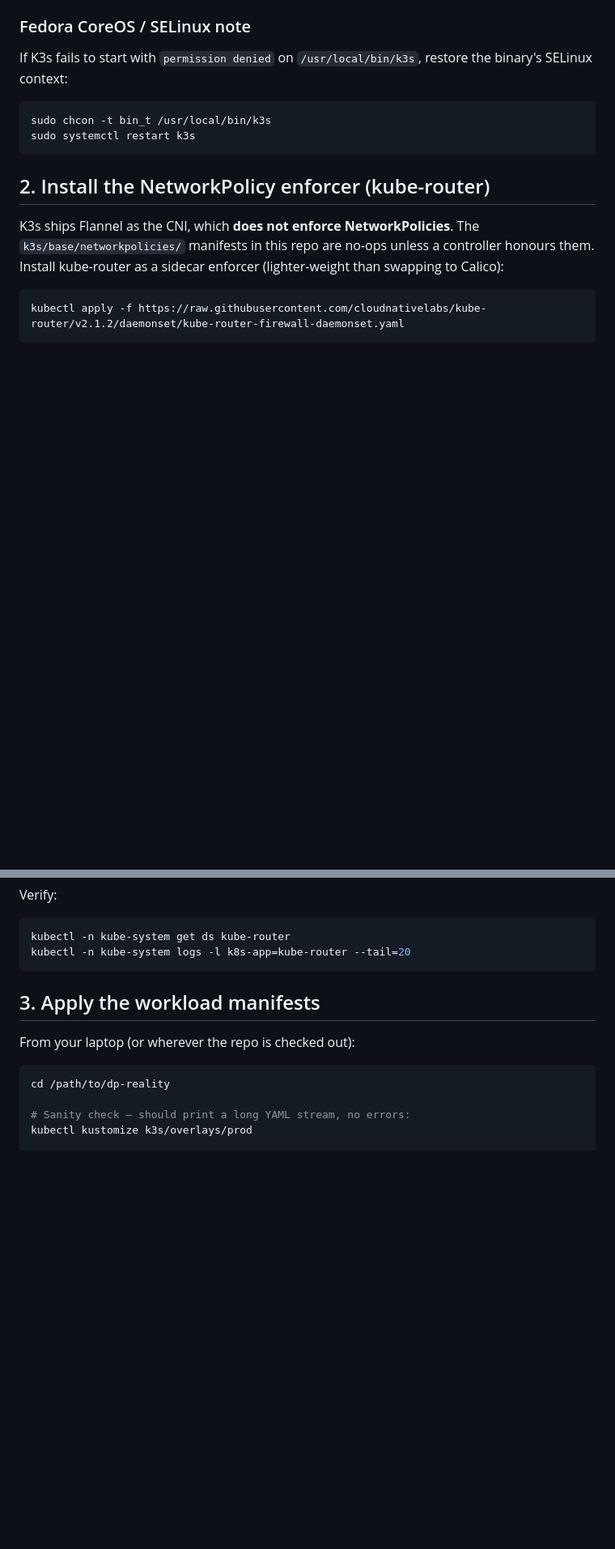
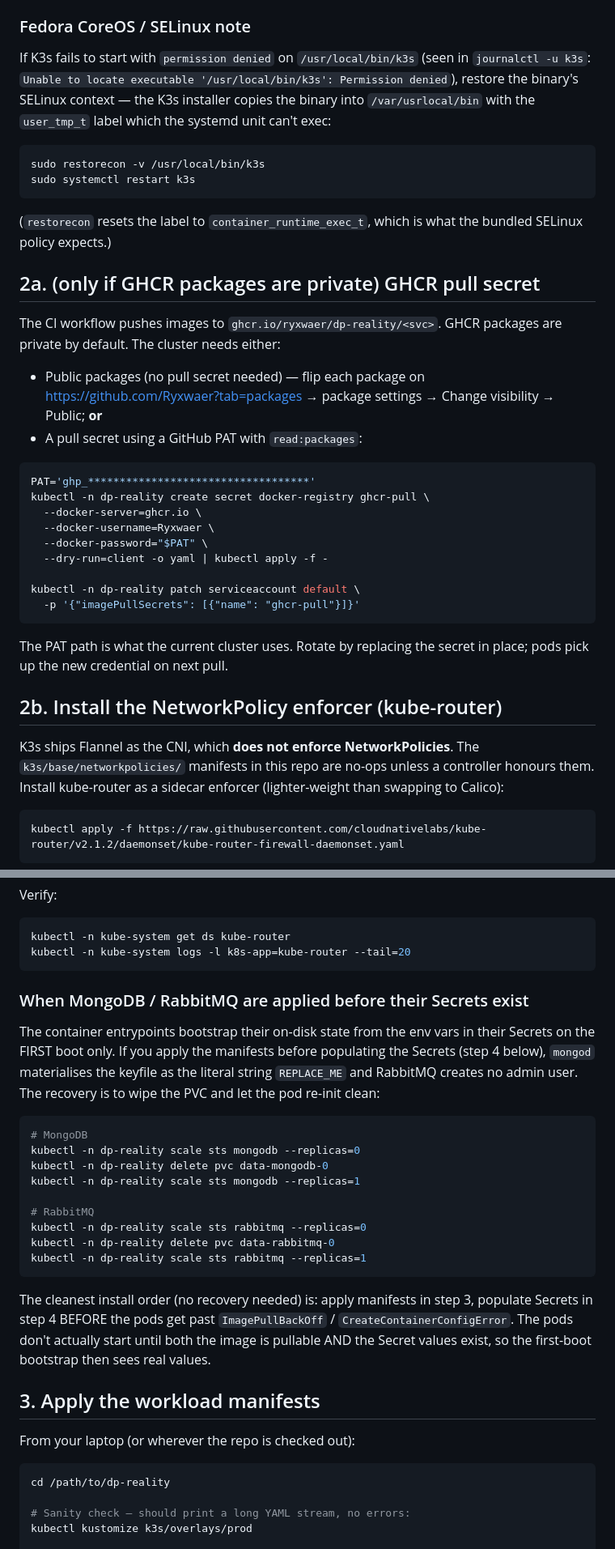
Before and after one commit to Ryxwaer/dp-reality, a Markdown page: k3s/runbook.md, 2 parts joined by grey strips. Shown at 81% size. Rendered like a GitHub page; blank space fills up the shorter version.

Commit message:
docs(k3s/runbook): capture deployment gotchas
Three things the first cluster install on minisforum hit that the
runbook didn't predict:

- K3s binary needs `restorecon` (not bare `chcon -t bin_t`) on
  Fedora CoreOS for the systemd unit to exec it after install.
- GHCR packages are private by default; document both the visibility-
  flip and the PAT-based imagePullSecret path so future operators can
  pick either. The current cluster uses the PAT path.
- MongoDB / RabbitMQ pods bootstrap their PVCs from Secret values on
  first boot only. If the manifests apply before the Secrets get real
  values, the PVCs are stuck with REPLACE_ME and need wiping. Add
  the recovery procedure plus an explicit ordering note.
- NPM upstream must use the host's LAN IP, not 127.0.0.1, because
  inside NPM's container 127.0.0.1 is NPM's own loopback. Add a
  smoke-test curl pair.

Co-authored-by: Cursor <cursoragent@cursor.com>

````diff
--- a/k3s/runbook.md
+++ b/k3s/runbook.md
@@ -98,15 +98,46 @@ that file down and rewrite `server: https://127.0.0.1:6443` to
 
 ### Fedora CoreOS / SELinux note
 
-If K3s fails to start with `permission denied` on `/usr/local/bin/k3s`,
-restore the binary's SELinux context:
+If K3s fails to start with `permission denied` on `/usr/local/bin/k3s`
+(seen in `journalctl -u k3s`: `Unable to locate executable
+'/usr/local/bin/k3s': Permission denied`), restore the binary's SELinux
+context — the K3s installer copies the binary into `/var/usrlocal/bin`
+with the `user_tmp_t` label which the systemd unit can't exec:
 
 ```bash
-sudo chcon -t bin_t /usr/local/bin/k3s
+sudo restorecon -v /usr/local/bin/k3s
 sudo systemctl restart k3s
 ```
 
-## 2. Install the NetworkPolicy enforcer (kube-router)
+(`restorecon` resets the label to `container_runtime_exec_t`, which is
+what the bundled SELinux policy expects.)
+
+## 2a. (only if GHCR packages are private) GHCR pull secret
+
+The CI workflow pushes images to `ghcr.io/ryxwaer/dp-reality/<svc>`.
+GHCR packages are private by default. The cluster needs either:
+
+- Public packages (no pull secret needed) — flip each package on
+  <https://github.com/Ryxwaer?tab=packages> → package settings →
+  Change visibility → Public; **or**
+- A pull secret using a GitHub PAT with `read:packages`:
+
+```bash
+PAT='ghp_***********************************'
+kubectl -n dp-reality create secret docker-registry ghcr-pull \
+  --docker-server=ghcr.io \
+  --docker-username=Ryxwaer \
+  --docker-password="$PAT" \
+  --dry-run=client -o yaml | kubectl apply -f -
+
+kubectl -n dp-reality patch serviceaccount default \
+  -p '{"imagePullSecrets": [{"name": "ghcr-pull"}]}'
+```
+
+The PAT path is what the current cluster uses. Rotate by replacing the
+secret in place; pods pick up the new credential on next pull.
+
+## 2b. Install the NetworkPolicy enforcer (kube-router)
 
 K3s ships Flannel as the CNI, which **does not enforce
 NetworkPolicies**. The `k3s/base/networkpolicies/` manifests in this
@@ -126,6 +157,33 @@ Verify:
 kubectl -n kube-system get ds kube-router
 kubectl -n kube-system logs -l k8s-app=kube-router --tail=20
 ```
+
+### When MongoDB / RabbitMQ are applied before their Secrets exist
+
+The container entrypoints bootstrap their on-disk state from the env
+vars in their Secrets on the FIRST boot only. If you apply the
+manifests before populating the Secrets (step 4 below), `mongod`
+materialises the keyfile as the literal string `REPLACE_ME` and
+RabbitMQ creates no admin user. The recovery is to wipe the PVC and
+let the pod re-init clean:
+
+```bash
+# MongoDB
+kubectl -n dp-reality scale sts mongodb --replicas=0
+kubectl -n dp-reality delete pvc data-mongodb-0
+kubectl -n dp-reality scale sts mongodb --replicas=1
+
+# RabbitMQ
+kubectl -n dp-reality scale sts rabbitmq --replicas=0
+kubectl -n dp-reality delete pvc data-rabbitmq-0
+kubectl -n dp-reality scale sts rabbitmq --replicas=1
+```
+
+The cleanest install order (no recovery needed) is: apply manifests
+in step 3, populate Secrets in step 4 BEFORE the pods get past
+`ImagePullBackOff` / `CreateContainerConfigError`. The pods don't
+actually start until both the image is pullable AND the Secret values
+exist, so the first-boot bootstrap then sees real values.
 
 ## 3. Apply the workload manifests
 
````
Also changed, not shown: other parts of k3s/runbook.md (+11 -1 lines).
